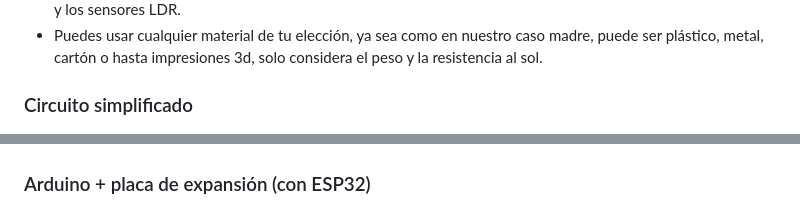
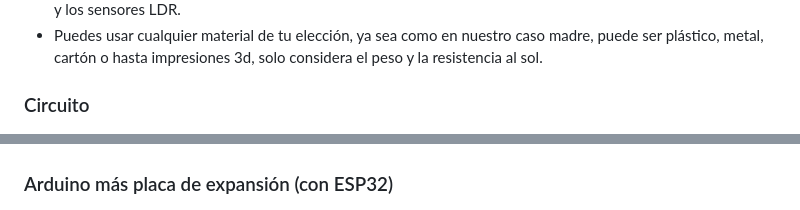
Before and after one commit to Shadow-rg/SolarTrack-IoT, a Markdown page: README.md, 2 parts joined by grey strips. Rendered like a GitHub page.

```diff
--- a/README.md
+++ b/README.md
@@ -45,14 +45,14 @@ Además del hardware electrónico, el circuito fue montado con materiales práct
 - Cautín y soldadura para las conexiones eléctricas.
 - **Policarbonato solar** (plástico especial resistente a radiación UV) utilizado en los postes que sostienen el panel y los sensores LDR.
 - Puedes usar cualquier material de tu elección, ya sea como en nuestro caso madre, puede ser plástico, metal, cartón o hasta impresiones 3d, solo considera el peso y la resistencia al sol.
-### Circuito simplificado
+### Circuito
 ![Circuito](Circuito.jpeg)
 
 ## Diagrama del circuito
 ### Arduino con todos los componentes (sin ESP32)
 ![Circuito Arduino SolarTrack](circuito_arduino_solartrack.jpeg)
 
-### Arduino + placa de expansión (con ESP32)
+### Arduino más placa de expansión (con ESP32)
 ![Circuito Arduino + ESP32](circuito_arduino_esp32.jpeg)
 
 ## Ejecución y funcionamiento del sistema
```
Also changed, not shown: other parts of README.md (+1 -1 lines).
